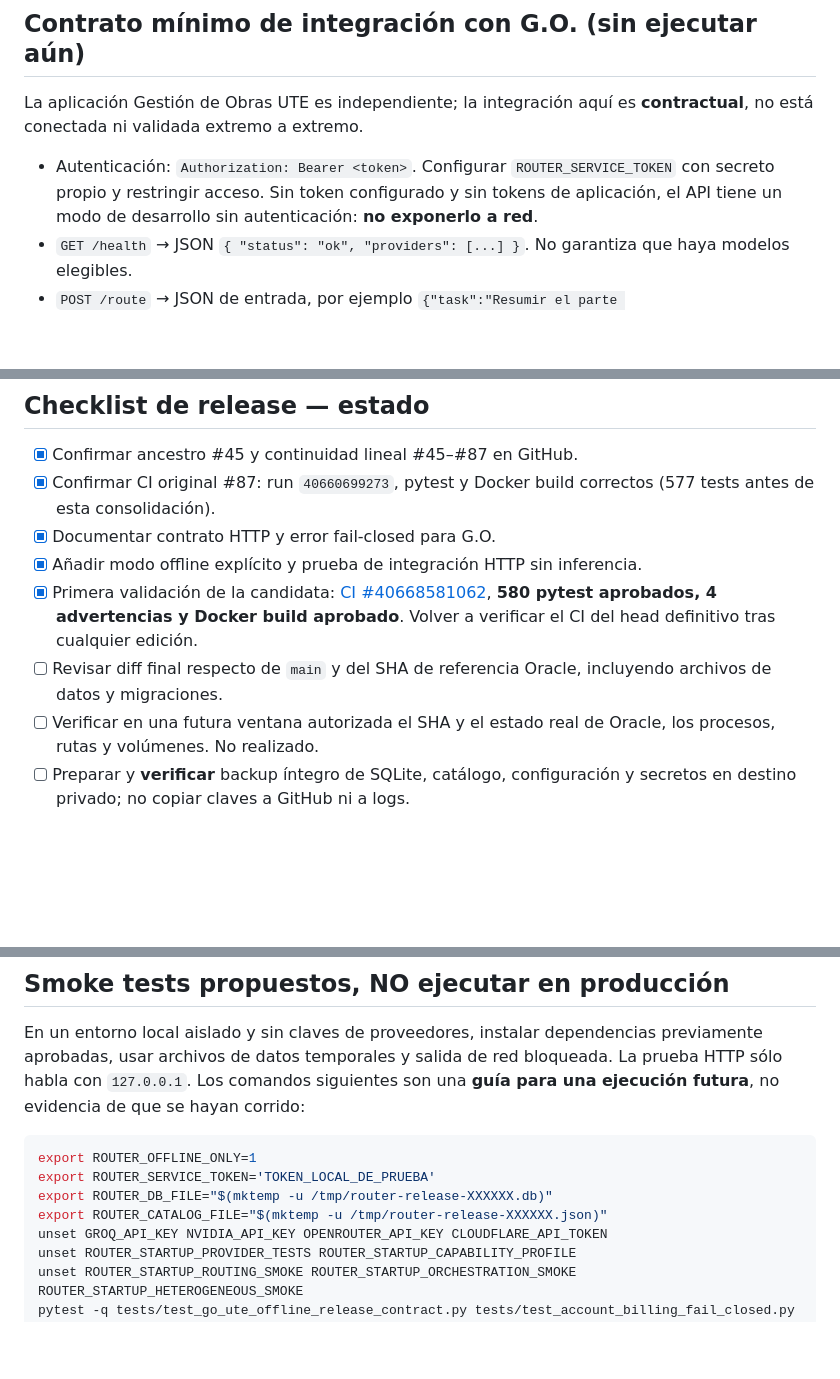
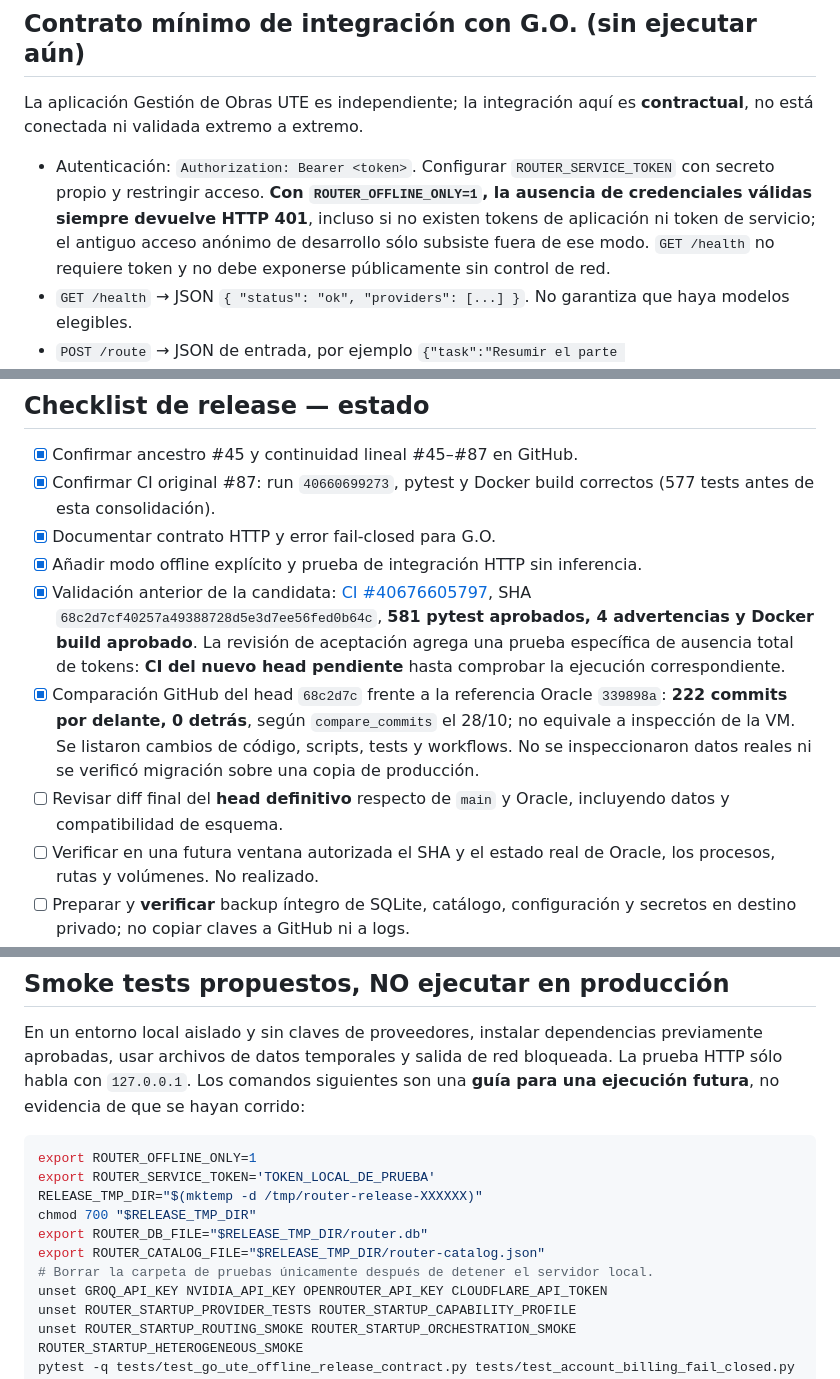
Before and after one commit to lgomezpallo/R.outer.full, a Markdown page: docs/RELEASE_CANDIDATE_GO_UTE_OFFLINE.md, 3 parts joined by grey strips. GitHub-like rendering; blank space fills up the shorter version.

Commit message:
docs(release): correct safe-mode authentication and refresh verified gates

````diff
--- a/docs/RELEASE_CANDIDATE_GO_UTE_OFFLINE.md
+++ b/docs/RELEASE_CANDIDATE_GO_UTE_OFFLINE.md
@@ -23,7 +23,7 @@ Fecha de consolidación: 2026-10-28. **Sin autorización de despliegue, fusión
 
 La aplicación Gestión de Obras UTE es independiente; la integración aquí es **contractual**, no está conectada ni validada extremo a extremo.
 
-- Autenticación: `Authorization: Bearer <token>`. Configurar `ROUTER_SERVICE_TOKEN` con secreto propio y restringir acceso. Sin token configurado y sin tokens de aplicación, el API tiene un modo de desarrollo sin autenticación: **no exponerlo a red**.
+- Autenticación: `Authorization: Bearer <token>`. Configurar `ROUTER_SERVICE_TOKEN` con secreto propio y restringir acceso. **Con `ROUTER_OFFLINE_ONLY=1`, la ausencia de credenciales válidas siempre devuelve HTTP 401**, incluso si no existen tokens de aplicación ni token de servicio; el antiguo acceso anónimo de desarrollo sólo subsiste fuera de ese modo. `GET /health` no requiere token y no debe exponerse públicamente sin control de red.
 - `GET /health` → JSON `{ "status": "ok", "providers": [...] }`. No garantiza que haya modelos elegibles.
 - `POST /route` → JSON de entrada, por ejemplo `{"task":"Resumir el parte diario","application_name":"gestion-obras-ute","required_capabilities":["chat"],"decompose":false}`. Respuesta HTTP 200: `ok`, `text`, `provider`, `model`, `error`, `attempts`, `decisions`, `orchestration`. En modo seguro sin cuentas autorizadas se espera `ok:false`, `error:"no_eligible_provider"`, sin intentos ni texto.
 - `POST /v1/chat/completions` acepta `model`, `messages`, `stream:false` y `task_type` opcional. No admite streaming. Sin proveedor elegible responde **HTTP 502**, no una respuesta ficticia.
@@ -37,8 +37,9 @@ La aplicación Gestión de Obras UTE es independiente; la integración aquí es
 - [x] Confirmar CI original #87: run `40660699273`, pytest y Docker build correctos (577 tests antes de esta consolidación).
 - [x] Documentar contrato HTTP y error fail-closed para G.O.
 - [x] Añadir modo offline explícito y prueba de integración HTTP sin inferencia.
-- [x] Primera validación de la candidata: [CI #40668581062](https://github.com/lgomezpallo/R.outer.full/actions/runs/40668581062), **580 pytest aprobados, 4 advertencias y Docker build aprobado**. Volver a verificar el CI del head definitivo tras cualquier edición.
-- [ ] Revisar diff final respecto de `main` y del SHA de referencia Oracle, incluyendo archivos de datos y migraciones.
+- [x] Validación anterior de la candidata: [CI #40676605797](https://github.com/lgomezpallo/R.outer.full/actions/runs/40676605797), SHA `68c2d7cf40257a49388728d5e3d7ee56fed0b64c`, **581 pytest aprobados, 4 advertencias y Docker build aprobado**. La revisión de aceptación agrega una prueba específica de ausencia total de tokens: **CI del nuevo head pendiente** hasta comprobar la ejecución correspondiente.
+- [x] Comparación GitHub del head `68c2d7c` frente a la referencia Oracle `339898a`: **222 commits por delante, 0 detrás**, según `compare_commits` el 28/10; no equivale a inspección de la VM. Se listaron cambios de código, scripts, tests y workflows. No se inspeccionaron datos reales ni se verificó migración sobre una copia de producción.
+- [ ] Revisar diff final del **head definitivo** respecto de `main` y Oracle, incluyendo datos y compatibilidad de esquema.
 - [ ] Verificar en una futura ventana autorizada el SHA y el estado real de Oracle, los procesos, rutas y volúmenes. No realizado.
 - [ ] Preparar y **verificar** backup íntegro de SQLite, catálogo, configuración y secretos en destino privado; no copiar claves a GitHub ni a logs.
 - [ ] Aprobar y ensayar rollback de código **y** datos en un entorno aislado. Restaurar un commit anterior no revierte migraciones SQLite.
@@ -54,8 +55,11 @@ En un entorno local aislado y sin claves de proveedores, instalar dependencias p
 ```bash
 export ROUTER_OFFLINE_ONLY=1
 export ROUTER_SERVICE_TOKEN='TOKEN_LOCAL_DE_PRUEBA'
-export ROUTER_DB_FILE="$(mktemp -u /tmp/router-release-XXXXXX.db)"
-export ROUTER_CATALOG_FILE="$(mktemp -u /tmp/router-release-XXXXXX.json)"
+RELEASE_TMP_DIR="$(mktemp -d /tmp/router-release-XXXXXX)"
+chmod 700 "$RELEASE_TMP_DIR"
+export ROUTER_DB_FILE="$RELEASE_TMP_DIR/router.db"
+export ROUTER_CATALOG_FILE="$RELEASE_TMP_DIR/router-catalog.json"
+# Borrar la carpeta de pruebas únicamente después de detener el servidor local.
 unset GROQ_API_KEY NVIDIA_API_KEY OPENROUTER_API_KEY CLOUDFLARE_API_TOKEN
 unset ROUTER_STARTUP_PROVIDER_TESTS ROUTER_STARTUP_CAPABILITY_PROFILE
 unset ROUTER_STARTUP_ROUTING_SMOKE ROUTER_STARTUP_ORCHESTRATION_SMOKE ROUTER_STARTUP_HETEROGENEOUS_SMOKE
````
Also changed, not shown: other parts of docs/RELEASE_CANDIDATE_GO_UTE_OFFLINE.md (+1 -1 lines).
